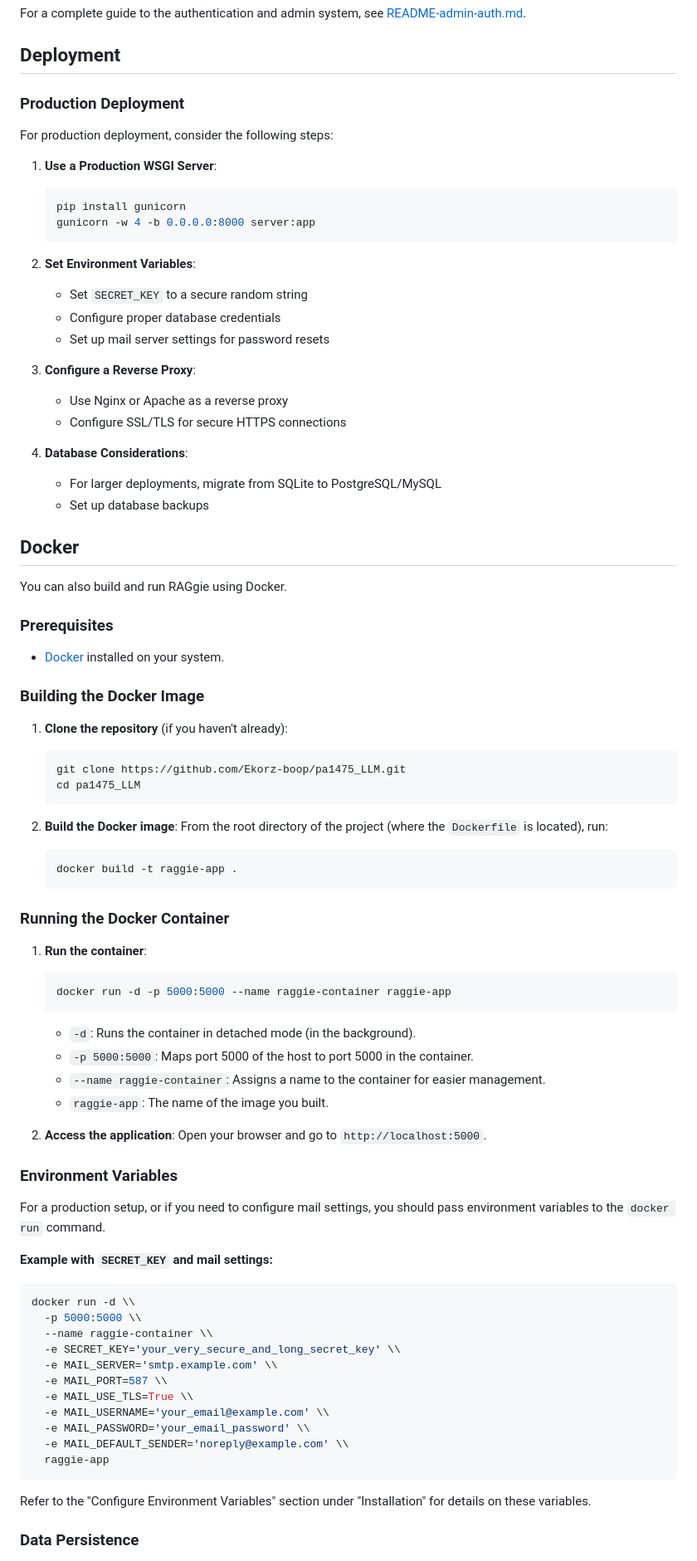
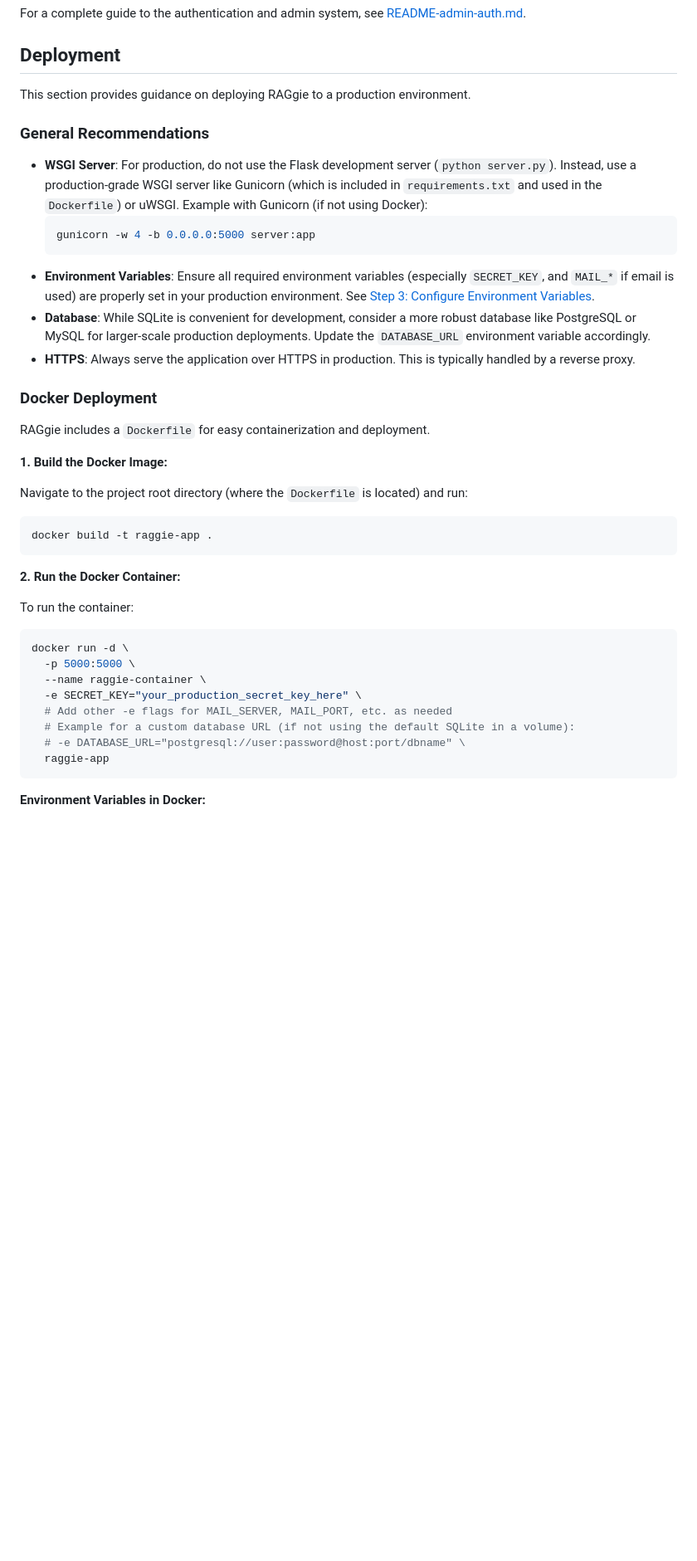
Before and after one commit to Ekorz-boop/pa1475_LLM, a Markdown page: README.md, the part around one of its changes. Shown at 83% size. Drawn GitHub-style; blank space fills up the shorter version.

````diff
--- a/README.md
+++ b/README.md
@@ -275,84 +316,45 @@ For a complete guide to the authentication and admin system, see [README-admin-a
 
 ## Deployment
 
-### Production Deployment
+This section provides guidance on deploying RAGgie to a production environment.
 
-For production deployment, consider the following steps:
+### General Recommendations
 
-1. **Use a Production WSGI Server**:
-   ```bash
-   pip install gunicorn
-   gunicorn -w 4 -b 0.0.0.0:8000 server:app
-   ```
+- **WSGI Server**: For production, do not use the Flask development server (`python server.py`). Instead, use a production-grade WSGI server like Gunicorn (which is included in `requirements.txt` and used in the `Dockerfile`) or uWSGI.
+  Example with Gunicorn (if not using Docker):
+  ```bash
+  gunicorn -w 4 -b 0.0.0.0:5000 server:app
+  ```
+- **Environment Variables**: Ensure all required environment variables (especially `SECRET_KEY`, and `MAIL_*` if email is used) are properly set in your production environment. See [Step 3: Configure Environment Variables](#step-3-configure-environment-variables).
+- **Database**: While SQLite is convenient for development, consider a more robust database like PostgreSQL or MySQL for larger-scale production deployments. Update the `DATABASE_URL` environment variable accordingly.
+- **HTTPS**: Always serve the application over HTTPS in production. This is typically handled by a reverse proxy.
 
-2. **Set Environment Variables**:
-   - Set `SECRET_KEY` to a secure random string
-   - Configure proper database credentials
-   - Set up mail server settings for password resets
+### Docker Deployment
 
-3. **Configure a Reverse Proxy**:
-   - Use Nginx or Apache as a reverse proxy
-   - Configure SSL/TLS for secure HTTPS connections
+RAGgie includes a `Dockerfile` for easy containerization and deployment.
 
-4. **Database Considerations**:
-   - For larger deployments, migrate from SQLite to PostgreSQL/MySQL
-   - Set up database backups
+**1. Build the Docker Image:**
 
-## Docker
+Navigate to the project root directory (where the `Dockerfile` is located) and run:
 
-You can also build and run RAGgie using Docker.
+```bash
+docker build -t raggie-app .
+```
 
-### Prerequisites
+**2. Run the Docker Container:**
 
-- [Docker](https://docs.docker.com/get-docker/) installed on your system.
+To run the container:
 
-### Building the Docker Image
-
-1.  **Clone the repository** (if you haven't already):
-    ```bash
-    git clone https://github.com/Ekorz-boop/pa1475_LLM.git
-    cd pa1475_LLM
-    ```
-
-2.  **Build the Docker image**:
-    From the root directory of the project (where the `Dockerfile` is located), run:
-    ```bash
-    docker build -t raggie-app .
-    ```
-
-### Running the Docker Container
-
-1.  **Run the container**:
-    ```bash
-    docker run -d -p 5000:5000 --name raggie-container raggie-app
-    ```
-    - `-d`: Runs the container in detached mode (in the background).
-    - `-p 5000:5000`: Maps port 5000 of the host to port 5000 in the container.
-    - `--name raggie-container`: Assigns a name to the container for easier management.
-    - `raggie-app`: The name of the image you built.
-
-2.  **Access the application**:
-    Open your browser and go to `http://localhost:5000`.
-
-### Environment Variables
-
-For a production setup, or if you need to configure mail settings, you should pass environment variables to the `docker run` command.
-
-**Example with `SECRET_KEY` and mail settings:**
 ```bash
-docker run -d \\
-  -p 5000:5000 \\
-  --name raggie-container \\
-  -e SECRET_KEY='your_very_secure_and_long_secret_key' \\
-  -e MAIL_SERVER='smtp.example.com' \\
-  -e MAIL_PORT=587 \\
-  -e MAIL_USE_TLS=True \\
-  -e MAIL_USERNAME='your_email@example.com' \\
-  -e MAIL_PASSWORD='your_email_password' \\
-  -e MAIL_DEFAULT_SENDER='noreply@example.com' \\
+docker run -d \
+  -p 5000:5000 \
+  --name raggie-container \
+  -e SECRET_KEY="your_production_secret_key_here" \
+  # Add other -e flags for MAIL_SERVER, MAIL_PORT, etc. as needed
+  # Example for a custom database URL (if not using the default SQLite in a volume):
+  # -e DATABASE_URL="postgresql://user:password@host:port/dbname" \
   raggie-app
 ```
-Refer to the "Configure Environment Variables" section under "Installation" for details on these variables.
 
-### Data Persistence
+**Environment Variables in Docker:**
 
````
Also changed, not shown: other parts of README.md (+85 -26 lines).
